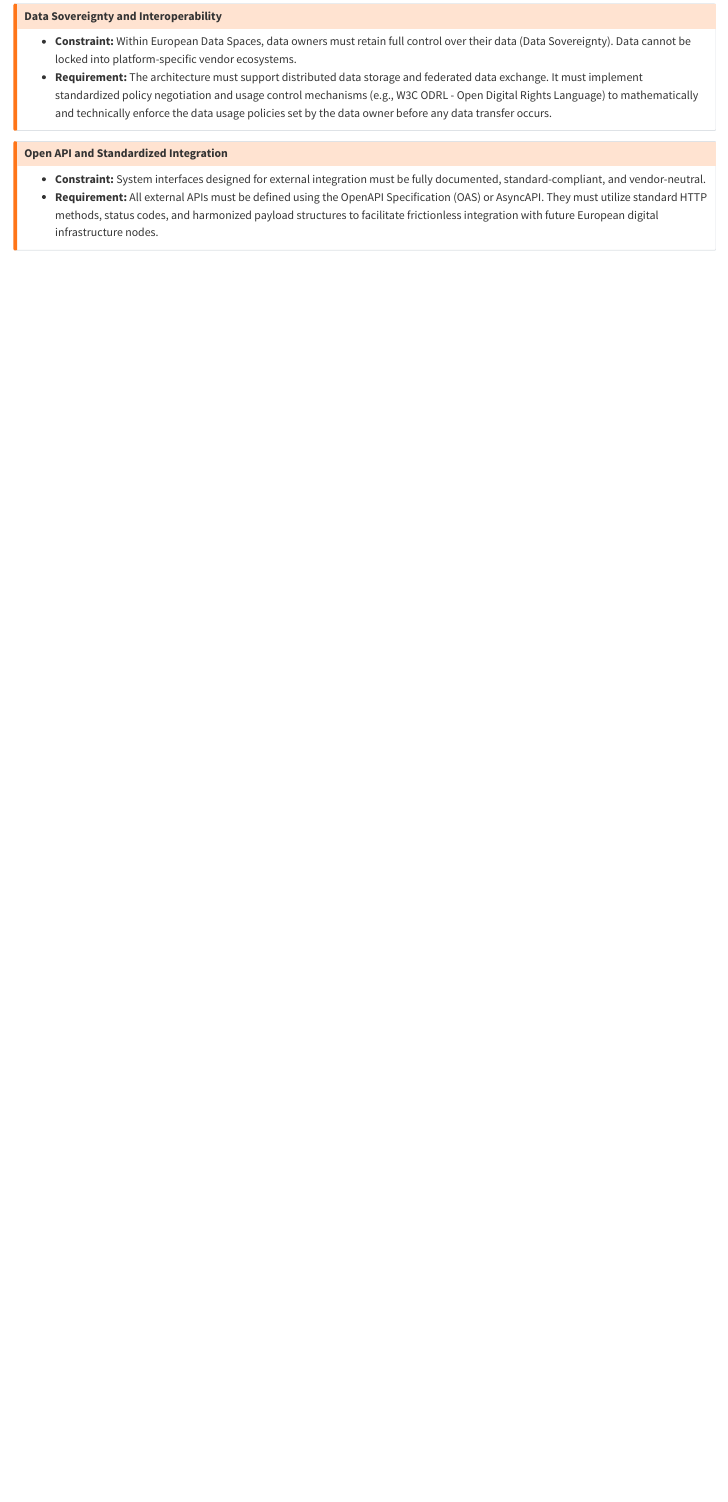
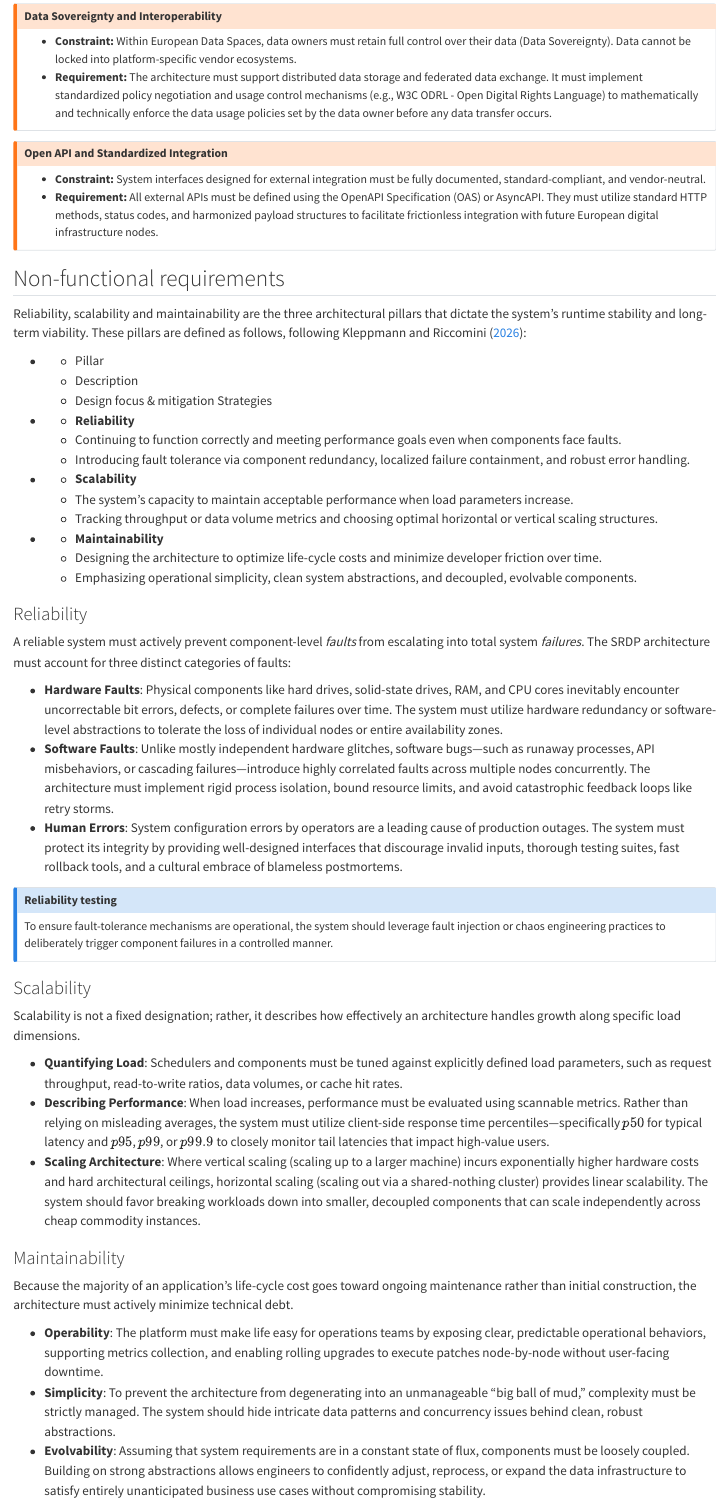
Before and after one commit to srdp-hub/architecture, a Quarto document (arc42/02-constraints.qmd): the page in a window 1100 px wide, from 2100 px down. Rendered offline with R 4.5, knitr and Pandoc in place of Quarto, with nearby package versions.

Commit message:
Update 02-constraints.md Add section 2.3 non-functional requirements

```diff
--- a/arc42/02-constraints.qmd
+++ b/arc42/02-constraints.qmd
@@ -63,3 +63,57 @@ To ensure long-term viability, interoperability, and legal compliance within the
 * **Constraint:** System interfaces designed for external integration must be fully documented, standard-compliant, and vendor-neutral.
 * **Requirement:** All external APIs must be defined using the OpenAPI Specification (OAS) or AsyncAPI. They must utilize standard HTTP methods, status codes, and harmonized payload structures to facilitate frictionless integration with future European digital infrastructure nodes.
 :::
+
+## Non-functional requirements
+
+Reliability, scalability and maintainability are the three architectural pillars that dictate the system's runtime stability and long-term viability. These pillars are defined as follows, following Kleppmann and Riccomini ([2026](https://www.oreilly.com/library/view/designing-data-intensive-applications/9781098119058/)):
+
+:::{.list-table}
+
+- - Pillar
+  - Description
+  - Design focus & mitigation Strategies
+
+- - **Reliability**
+  - Continuing to function correctly and meeting performance goals even when components face faults.
+  - Introducing fault tolerance via component redundancy, localized failure containment, and robust error handling.
+
+- - **Scalability**
+  - The system's capacity to maintain acceptable performance when load parameters increase.
+  - Tracking throughput or data volume metrics and choosing optimal horizontal or vertical scaling structures.
+
+- - **Maintainability**
+  - Designing the architecture to optimize life-cycle costs and minimize developer friction over time.
+  - Emphasizing operational simplicity, clean system abstractions, and decoupled, evolvable components.
+:::
+
+### Reliability
+
+A reliable system must actively prevent component-level *faults* from escalating into total system *failures*. The SRDP architecture must account for three distinct categories of faults:
+
+- **Hardware Faults**: Physical components like hard drives, solid-state drives, RAM, and CPU cores inevitably encounter uncorrectable bit errors, defects, or complete failures over time. The system must utilize hardware redundancy or software-level abstractions to tolerate the loss of individual nodes or entire availability zones.
+- **Software Faults**: Unlike mostly independent hardware glitches, software bugs—such as runaway processes, API misbehaviors, or cascading failures—introduce highly correlated faults across multiple nodes concurrently. The architecture must implement rigid process isolation, bound resource limits, and avoid catastrophic feedback loops like retry storms.
+- **Human Errors**: System configuration errors by operators are a leading cause of production outages. The system must protect its integrity by providing well-designed interfaces that discourage invalid inputs, thorough testing suites, fast rollback tools, and a cultural embrace of blameless postmortems.
+
+:::{.callout-note title="Reliability testing"}
+To ensure fault-tolerance mechanisms are operational, the system should leverage fault injection or chaos engineering practices to deliberately trigger component failures in a controlled manner.
+:::
+
+
+### Scalability
+
+Scalability is not a fixed designation; rather, it describes how effectively an architecture handles growth along specific load dimensions.
+
+- **Quantifying Load**: Schedulers and components must be tuned against explicitly defined load parameters, such as request throughput, read-to-write ratios, data volumes, or cache hit rates.
+- **Describing Performance**: When load increases, performance must be evaluated using scannable metrics. Rather than relying on misleading averages, the system must utilize client-side response time percentiles—specifically $p50$ for typical latency and $p95$, $p99$, or $p99.9$ to closely monitor tail latencies that impact high-value users.
+- **Scaling Architecture**: Where vertical scaling (scaling up to a larger machine) incurs exponentially higher hardware costs and hard architectural ceilings, horizontal scaling (scaling out via a shared-nothing cluster) provides linear scalability. The system should favor breaking workloads down into smaller, decoupled components that can scale independently across cheap commodity instances.
+
+
+
+### Maintainability
+
+Because the majority of an application's life-cycle cost goes toward ongoing maintenance rather than initial construction, the architecture must actively minimize technical debt.
+
+- **Operability**: The platform must make life easy for operations teams by exposing clear, predictable operational behaviors, supporting metrics collection, and enabling rolling upgrades to execute patches node-by-node without user-facing downtime.
+- **Simplicity**: To prevent the architecture from degenerating into an unmanageable "big ball of mud," complexity must be strictly managed. The system should hide intricate data patterns and concurrency issues behind clean, robust abstractions.
+- **Evolvability**: Assuming that system requirements are in a constant state of flux, components must be loosely coupled. Building on strong abstractions allows engineers to confidently adjust, reprocess, or expand the data infrastructure to satisfy entirely unanticipated business use cases without compromising stability.
```
